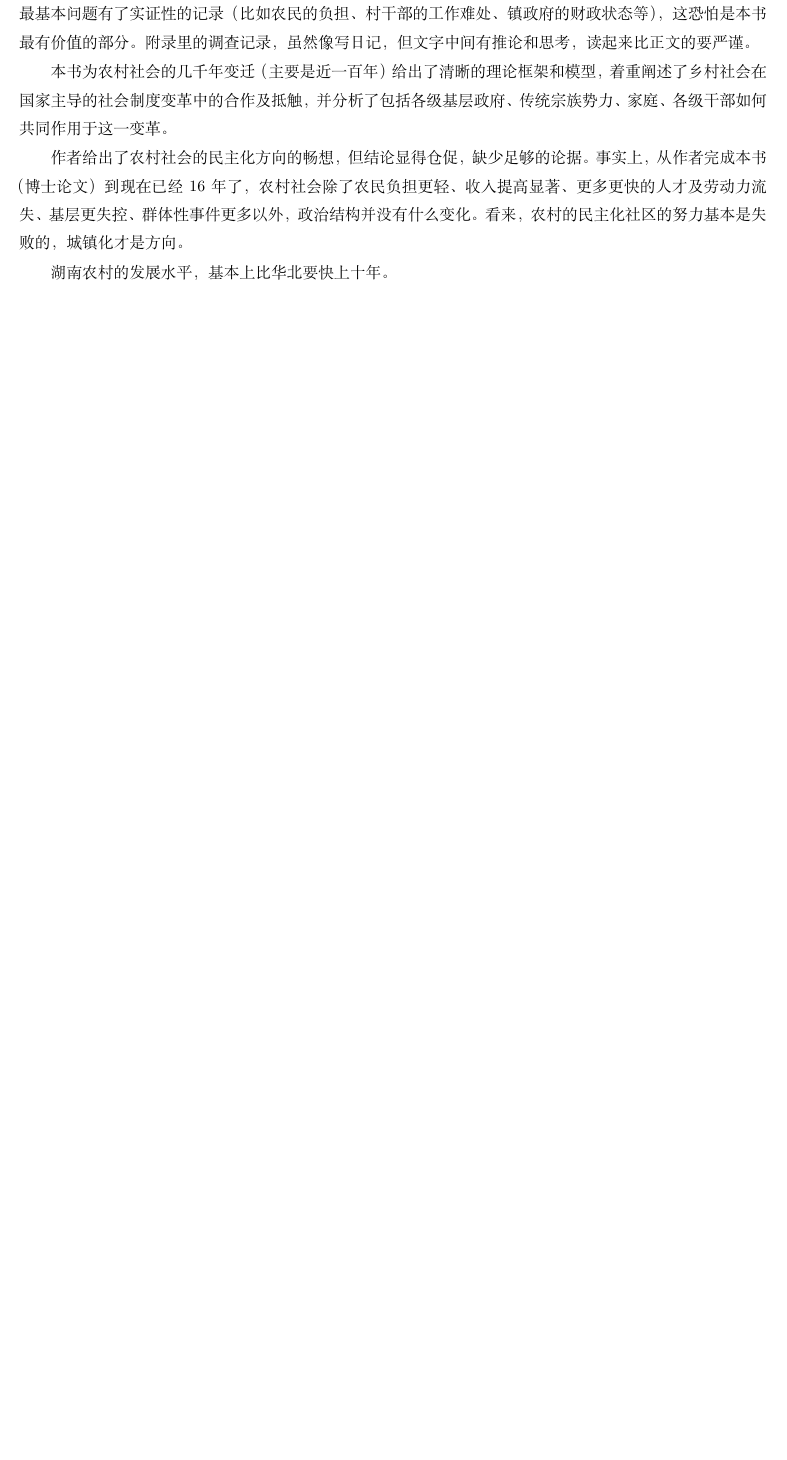
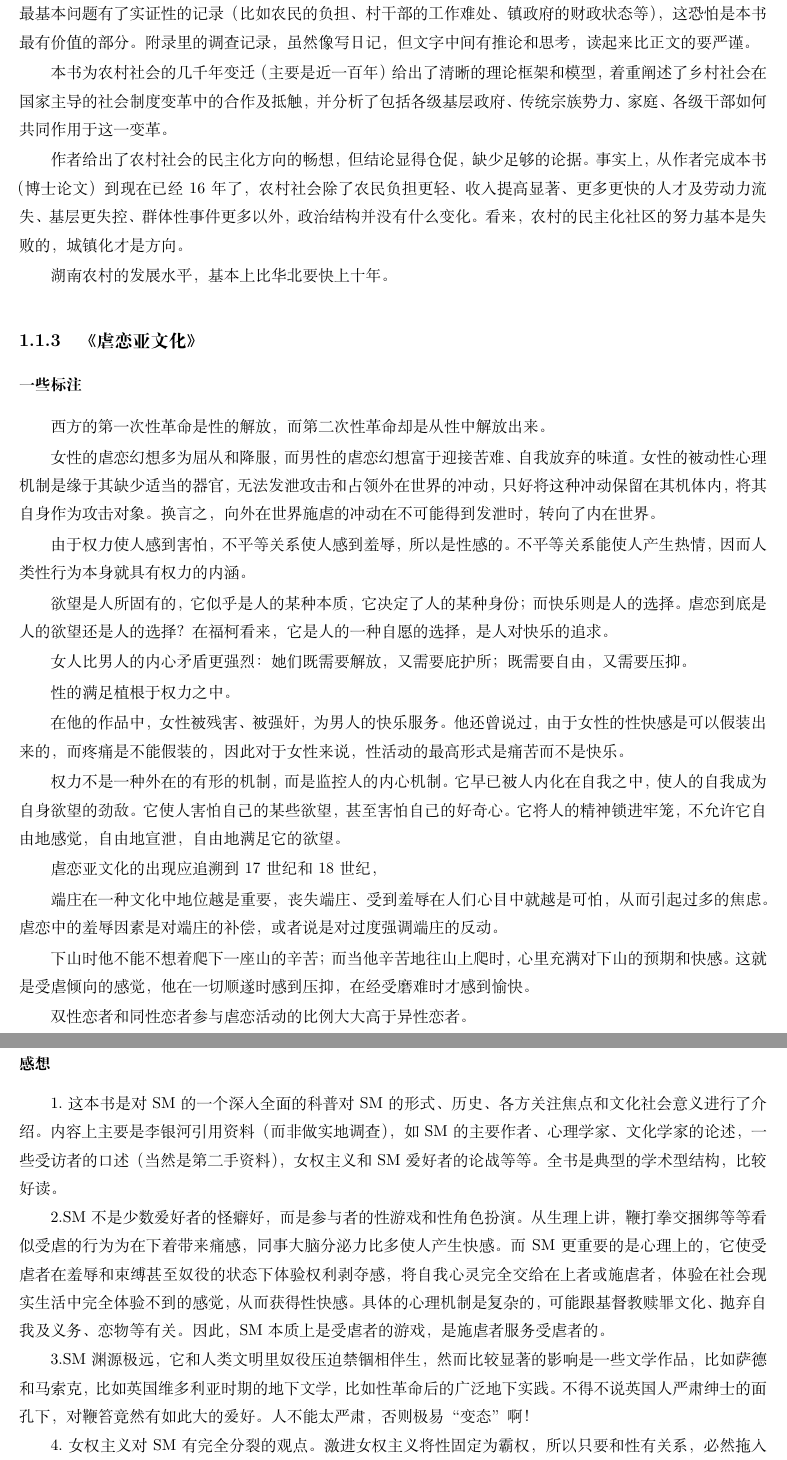
Before and after one commit to steven-ban/book_movie, a LaTeX book (main.tex, which reads nlywh.tex): part of page 6 of 30 before the commit and two parts of pages 6 and 7 of 30 after it, the two joined at a grey line, cut so that both start at the same text, the shorter picture padded with empty space. Compiled offline with XeLaTeX.

Commit message:
加入内容
加入《送你一颗子弹》《虐恋亚文化》《动物庄园》

```diff
--- /dev/null
+++ b/nlywh.tex
@@ -0,0 +1,39 @@
+\subsection{《虐恋亚文化》}
+\subsubsection{一些标注}
+
+西方的第一次性革命是性的解放，而第二次性革命却是从性中解放出来。
+
+女性的虐恋幻想多为屈从和降服，而男性的虐恋幻想富于迎接苦难、自我放弃的味道。
+女性的被动性心理机制是缘于其缺少适当的器官，无法发泄攻击和占领外在世界的冲动，只好将这种冲动保留在其机体内，将其自身作为攻击对象。换言之，向外在世界施虐的冲动在不可能得到发泄时，转向了内在世界。
+
+由于权力使人感到害怕，不平等关系使人感到羞辱，所以是性感的。不平等关系能使人产生热情，因而人类性行为本身就具有权力的内涵。
+
+欲望是人所固有的，它似乎是人的某种本质，它决定了人的某种身份；而快乐则是人的选择。虐恋到底是人的欲望还是人的选择？在福柯看来，它是人的一种自愿的选择，是人对快乐的追求。
+
+女人比男人的内心矛盾更强烈：她们既需要解放，又需要庇护所；既需要自由，又需要压抑。
+
+性的满足植根于权力之中。
+
+在他的作品中，女性被残害、被强奸，为男人的快乐服务。他还曾说过，由于女性的性快感是可以假装出来的，而疼痛是不能假装的，因此对于女性来说，性活动的最高形式是痛苦而不是快乐。
+
+权力不是一种外在的有形的机制，而是监控人的内心机制。它早已被人内化在自我之中，使人的自我成为自身欲望的劲敌。它使人害怕自己的某些欲望，甚至害怕自己的好奇心。它将人的精神锁进牢笼，不允许它自由地感觉，自由地宣泄，自由地满足它的欲望。
+
+虐恋亚文化的出现应追溯到17世纪和18世纪，
+
+端庄在一种文化中地位越是重要，丧失端庄、受到羞辱在人们心目中就越是可怕，从而引起过多的焦虑。虐恋中的羞辱因素是对端庄的补偿，或者说是对过度强调端庄的反动。
+
+下山时他不能不想着爬下一座山的辛苦；而当他辛苦地往山上爬时，心里充满对下山的预期和快感。这就是受虐倾向的感觉，他在一切顺遂时感到压抑，在经受磨难时才感到愉快。
+
+双性恋者和同性恋者参与虐恋活动的比例大大高于异性恋者。
+
+\subsubsection{感想}
+
+1.这本书是对SM的一个深入全面的科普对SM的形式、历史、各方关注焦点和文化社会意义进行了介绍。内容上主要是李银河引用资料（而非做实地调查），如SM的主要作者、心理学家、文化学家的论述，一些受访者的口述（当然是第二手资料），女权主义和SM爱好者的论战等等。全书是典型的学术型结构，比较好读。
+
+2.SM不是少数爱好者的怪癖好，而是参与者的性游戏和性角色扮演。从生理上讲，鞭打拳交捆绑等等看似受虐的行为为在下着带来痛感，同事大脑分泌力比多使人产生快感。而SM更重要的是心理上的，它使受虐者在羞辱和束缚甚至奴役的状态下体验权利剥夺感，将自我心灵完全交给在上者或施虐者，体验在社会现实生活中完全体验不到的感觉，从而获得性快感。具体的心理机制是复杂的，可能跟基督教赎罪文化、抛弃自我及义务、恋物等有关。因此，SM本质上是受虐者的游戏，是施虐者服务受虐者的。
+
+3.SM渊源极远，它和人类文明里奴役压迫禁锢相伴生，然而比较显著的影响是一些文学作品，比如萨德和马索克，比如英国维多利亚时期的地下文学，比如性革命后的广泛地下实践。不得不说英国人严肃绅士的面孔下，对鞭笞竟然有如此大的爱好。人不能太严肃，否则极易“变态”啊！
+
+4.女权主义对SM有完全分裂的观点。激进女权主义将性固定为霸权，所以只要和性有关系，必然拖入政治领域来审视。然而，SM是私人领域的游戏，不应当拿公共领域的标尺来衡量。激进女权主义中强烈丑化反对SM的人根本不了解SM，认为它和公共领域的奴役和暴力没有区别。推崇SM的激进女权主义则为SM加入了过多进步意义。我同意SM（包括大多数不影响他人的性）和政治无关的观点。
+
+5.从我个人来看，我是有强烈的受虐倾向的（不过SM从整体上来讲，本来就是受虐者的天堂，施虐者只不过是一个服务者，或者纯粹发泄内心愤怒的人，但他的行为应当是严格受控的。）。我有恋物癖，我喜爱丝绸，喜爱头发，喜爱皮肤，为了这种癖好，我想我可以接受轻微的虐待，比如鞭打，捆绑等等。但是，我是有女性崇拜的，必须由我崇敬的女人来打我，她至少应当强势，或者应当漂亮。我真希望我的女友能够满足我的这种癖好，否则出去找这种服务对我而言很困难。
```
Also changed, not shown: dwzy.tex (added, +4 -0 lines), main.tex (+3 -0 lines), snykzd.tex (added, +6 -0 lines).
